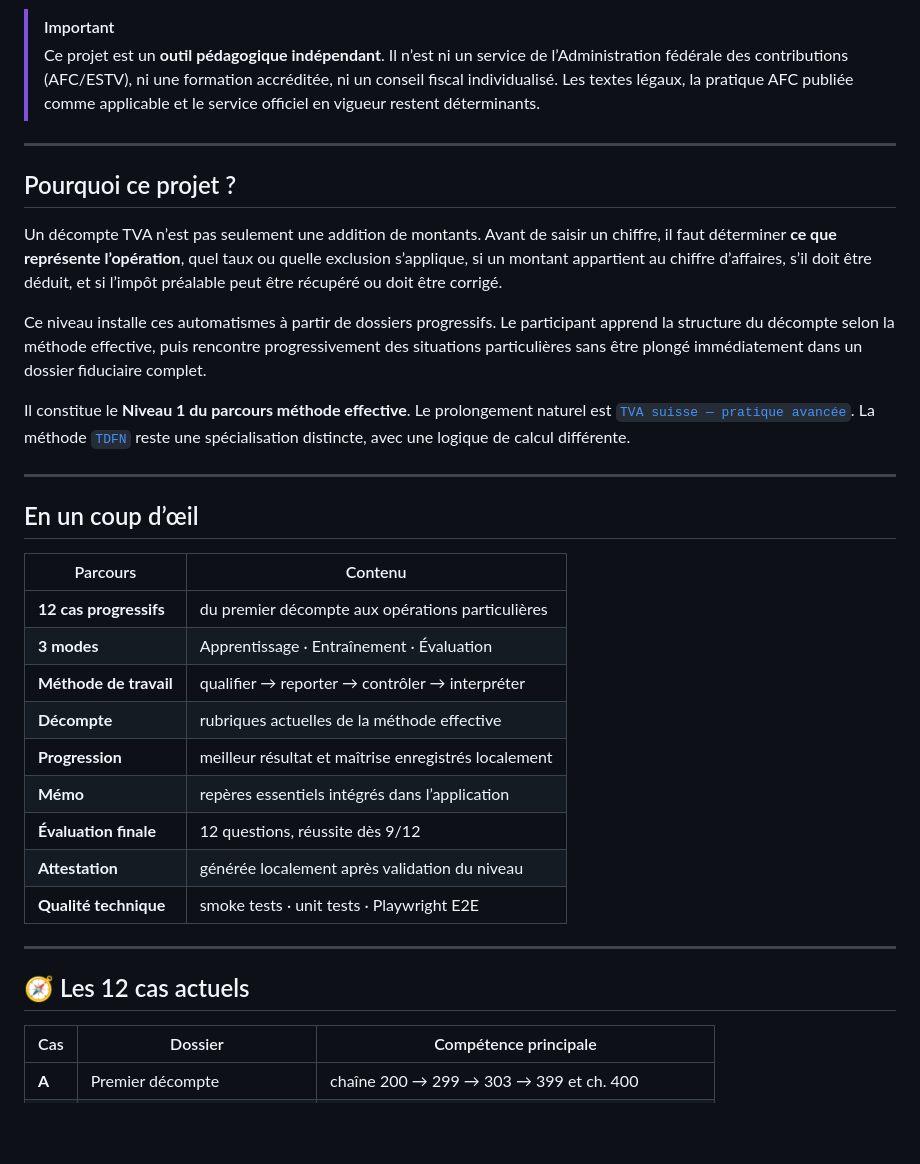
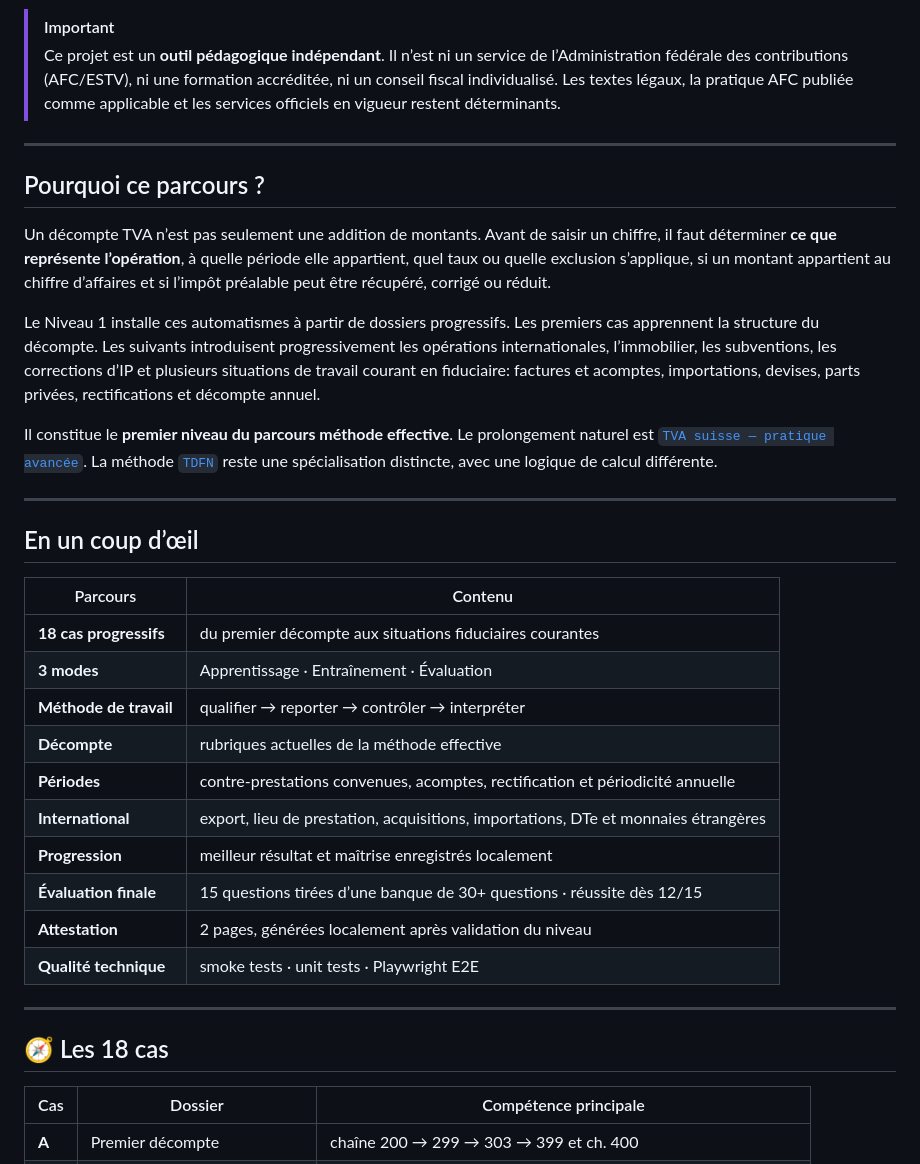
Before and after one commit to mariialobur/tva-debutant, a Markdown page: README.md, the part around one of its changes. Drawn GitHub-style; blank space fills up the shorter version.

```diff
--- a/README.md
+++ b/README.md
@@ -22,17 +27,17 @@ Un parcours interactif, gratuit et en français pour **apprendre à qualifier le
 </p>
 
 > [!IMPORTANT]
-> Ce projet est un **outil pédagogique indépendant**. Il n’est ni un service de l’Administration fédérale des contributions (AFC/ESTV), ni une formation accréditée, ni un conseil fiscal individualisé. Les textes légaux, la pratique AFC publiée comme applicable et le service officiel en vigueur restent déterminants.
+> Ce projet est un **outil pédagogique indépendant**. Il n’est ni un service de l’Administration fédérale des contributions (AFC/ESTV), ni une formation accréditée, ni un conseil fiscal individualisé. Les textes légaux, la pratique AFC publiée comme applicable et les services officiels en vigueur restent déterminants.
 
 ---
 
-## Pourquoi ce projet ?
+## Pourquoi ce parcours ?
 
-Un décompte TVA n’est pas seulement une addition de montants. Avant de saisir un chiffre, il faut déterminer **ce que représente l’opération**, quel taux ou quelle exclusion s’applique, si un montant appartient au chiffre d’affaires, s’il doit être déduit, et si l’impôt préalable peut être récupéré ou doit être corrigé.
+Un décompte TVA n’est pas seulement une addition de montants. Avant de saisir un chiffre, il faut déterminer **ce que représente l’opération**, à quelle période elle appartient, quel taux ou quelle exclusion s’applique, si un montant appartient au chiffre d’affaires et si l’impôt préalable peut être récupéré, corrigé ou réduit.
 
-Ce niveau installe ces automatismes à partir de dossiers progressifs. Le participant apprend la structure du décompte selon la méthode effective, puis rencontre progressivement des situations particulières sans être plongé immédiatement dans un dossier fiduciaire complet.
+Le Niveau 1 installe ces automatismes à partir de dossiers progressifs. Les premiers cas apprennent la structure du décompte. Les suivants introduisent progressivement les opérations internationales, l’immobilier, les subventions, les corrections d’IP et plusieurs situations de travail courant en fiduciaire: factures et acomptes, importations, devises, parts privées, rectifications et décompte annuel.
 
-Il constitue le **Niveau 1 du parcours méthode effective**. Le prolongement naturel est [`TVA suisse — pratique avancée`](https://mariialobur.github.io/tva-avance/). La méthode [`TDFN`](https://mariialobur.github.io/tva-tdfn/) reste une spécialisation distincte, avec une logique de calcul différente.
+Il constitue le **premier niveau du parcours méthode effective**. Le prolongement naturel est [`TVA suisse — pratique avancée`](https://mariialobur.github.io/tva-avance/). La méthode [`TDFN`](https://mariialobur.github.io/tva-tdfn/) reste une spécialisation distincte, avec une logique de calcul différente.
 
 ---
 
@@ -40,19 +45,20 @@ Il constitue le **Niveau 1 du parcours méthode effective**. Le prolongement nat
 
 | Parcours | Contenu |
 |---|---|
-| **12 cas progressifs** | du premier décompte aux opérations particulières |
+| **18 cas progressifs** | du premier décompte aux situations fiduciaires courantes |
 | **3 modes** | Apprentissage · Entraînement · Évaluation |
 | **Méthode de travail** | qualifier → reporter → contrôler → interpréter |
 | **Décompte** | rubriques actuelles de la méthode effective |
+| **Périodes** | contre-prestations convenues, acomptes, rectification et périodicité annuelle |
+| **International** | export, lieu de prestation, acquisitions, importations, DTe et monnaies étrangères |
 | **Progression** | meilleur résultat et maîtrise enregistrés localement |
-| **Mémo** | repères essentiels intégrés dans l’application |
-| **Évaluation finale** | 12 questions, réussite dès 9/12 |
-| **Attestation** | générée localement après validation du niveau |
+| **Évaluation finale** | 15 questions tirées d’une banque de 30+ questions · réussite dès 12/15 |
+| **Attestation** | 2 pages, générées localement après validation du niveau |
 | **Qualité technique** | smoke tests · unit tests · Playwright E2E |
 
 ---
 
-## 🧭 Les 12 cas actuels
+## 🧭 Les 18 cas
 
 | Cas | Dossier | Compétence principale |
 |---|---|---|
```
Also changed, not shown: other parts of README.md (+80 -37 lines).
